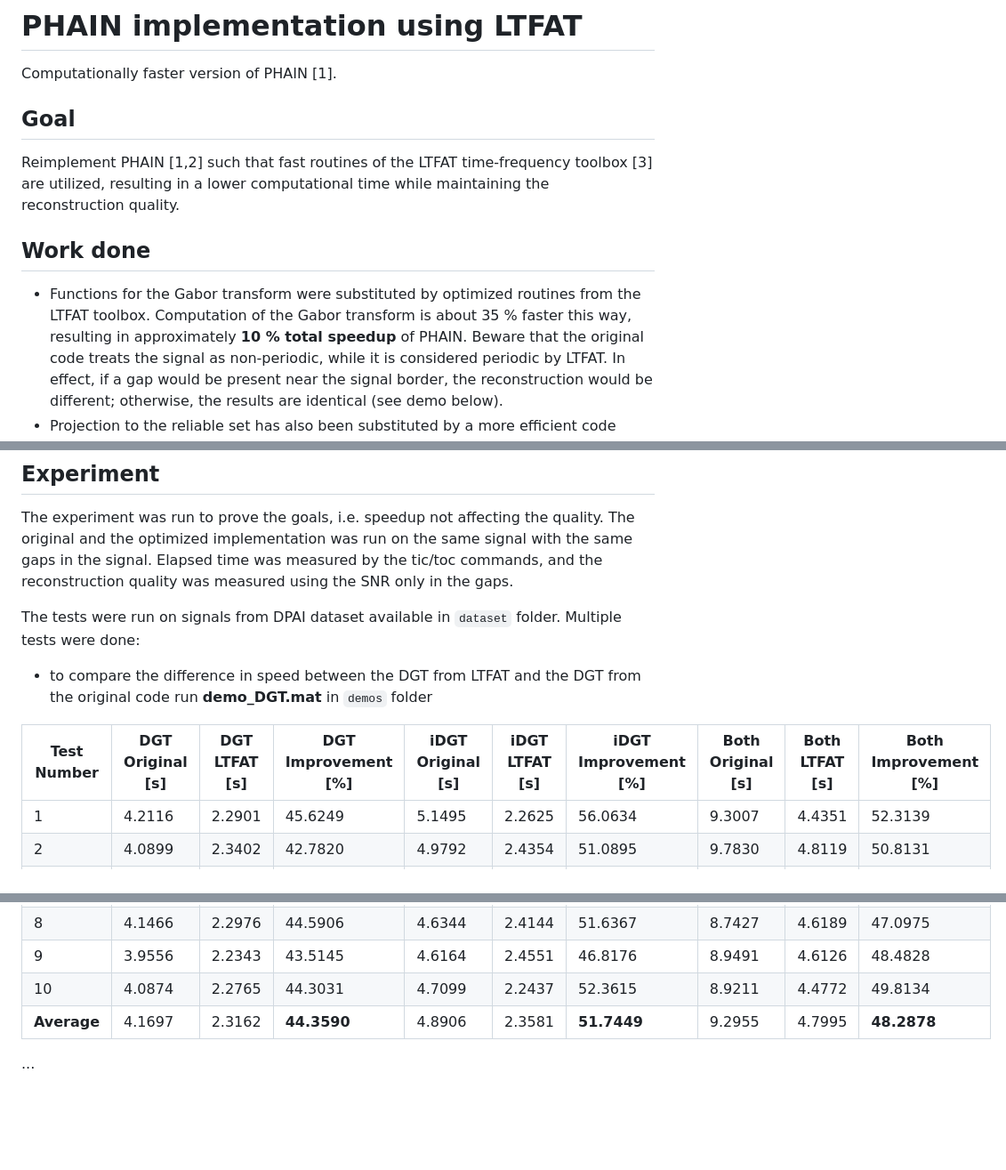
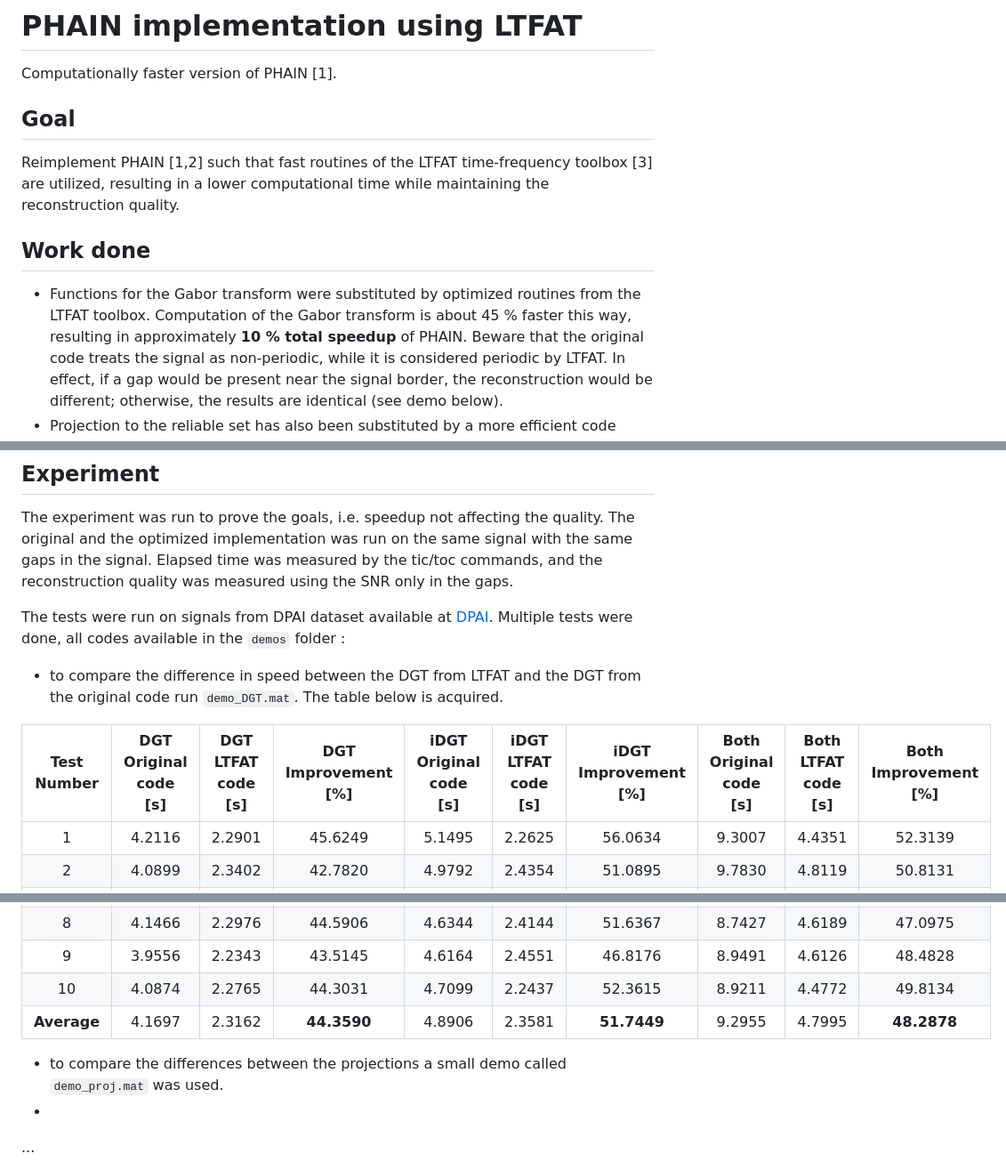
Before and after one commit to sedemto/phain-ltfat, a Markdown page: README.md, 3 parts joined by grey strips. Shown at 89% size. Drawn GitHub-style; blank space fills up the shorter version.

```diff
--- a/README.md
+++ b/README.md
@@ -1,10 +1,11 @@
 # PHAIN implementation using LTFAT
 Computationally faster version of PHAIN [1].
+
 ## Goal
 Reimplement PHAIN [1,2] such that fast routines of the LTFAT time-frequency toolbox [3] are utilized, resulting in a lower computational time while maintaining the reconstruction quality.
 
 ## Work done
-- Functions for the Gabor transform were substituted by optimized routines from the LTFAT toolbox. Computation of the Gabor transform is about 35 % faster this way, resulting in approximately **10 % total speedup** of PHAIN.
+- Functions for the Gabor transform were substituted by optimized routines from the LTFAT toolbox. Computation of the Gabor transform is about 45 % faster this way, resulting in approximately **10 % total speedup** of PHAIN.
 Beware that the original code treats the signal as non-periodic, while it is considered periodic by LTFAT. In effect, if a gap would be present near the signal border, the reconstruction would be different; otherwise, the results are identical (see demo below).
 - Projection to the reliable set has also been substituted by a more efficient code improving its computational speed by approximately 70 %. However, this improvement does not effect the total speedup due to its already fast computation.
 - paramsolver.x0?
@@ -12,11 +13,11 @@ Beware that the original code treats the signal as non-periodic, while it is con
 ## Experiment
 The experiment was run to prove the goals, i.e. speedup not affecting the quality. The original and the optimized implementation was run on the same signal with the same gaps in the signal. Elapsed time was measured by the tic/toc commands, and the reconstruction quality was measured using the SNR only in the gaps.
 
-The tests were run on signals from DPAI dataset available in `dataset` folder. Multiple tests were done:
-- to compare the difference in speed between the DGT from LTFAT and the DGT from the original code run **demo_DGT.mat** in `demos` folder
+The tests were run on signals from DPAI dataset available at [DPAI](https://github.com/fmiotello/dpai). Multiple tests were done, all codes available in the `demos` folder :
+- to compare the difference in speed between the DGT from LTFAT and the DGT from the original code run `demo_DGT.mat`. The table below is acquired.
 
-| Test Number | DGT Original [s] | DGT LTFAT [s] | DGT Improvement [%] | iDGT Original [s] | iDGT LTFAT [s] | iDGT Improvement [%] | Both Original [s] | Both LTFAT [s] | Both Improvement [%] |
-|--------------|------------------|---------------|---------------------|------------------|---------------|---------------------|------------------|---------------|---------------------|
+| Test Number | DGT Original code [s] | DGT LTFAT code [s] | DGT Improvement [%] | iDGT Original code [s] | iDGT LTFAT code [s] | iDGT Improvement [%] | Both Original code [s] | Both LTFAT code [s] | Both Improvement [%] |
+|:--------------:|:------------------:|:---------------:|:---------------------:|:------------------:|:---------------:|:---------------------:|:------------------:|:---------------:|:---------------------:|
 | 1            | 4.2116           | 2.2901       | 45.6249            | 5.1495           | 2.2625       | 56.0634            | 9.3007           | 4.4351       | 52.3139            |
 | 2            | 4.0899           | 2.3402       | 42.7820            | 4.9792           | 2.4354       | 51.0895            | 9.7830           | 4.8119       | 50.8131            |
 | 3            | 4.7095           | 2.3324       | 50.4758            | 5.0017           | 2.3381       | 53.2544            | 9.2260           | 4.7211       | 48.8278            |
@@ -29,6 +30,8 @@ The tests were run on signals from DPAI dataset available in `dataset` folder. M
 | 10           | 4.0874           | 2.2765       | 44.3031            | 4.7099           | 2.2437       | 52.3615            | 8.9211           | 4.4772       | 49.8134            |
 | **Average**  | 4.1697           | 2.3162   |**44.3590**       | 4.8906       | 2.3581   | **51.7449**      | 9.2955       | 4.7995   | **48.2878**      |
 
+- to compare the differences between the projections a small demo called `demo_proj.mat` was used.
+-
 ...
 
 Tests were run in Matlab 2024b on PC with Intel Core i7-6829HQ CPU @2.7GHz, 16 GB RAM and Windows 10. The Matlab codes use the Signal Processing Toolbox and LTFAT [3].
```
